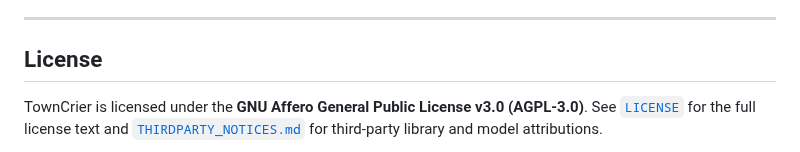
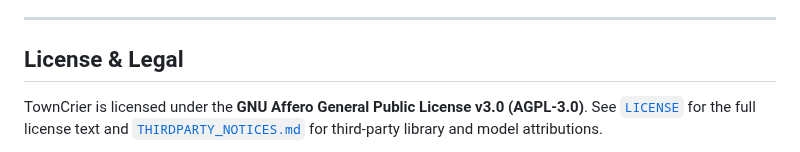
Before and after one commit to mrpoundsign/TownCrier, a Markdown page: README.md, the part around one of its changes. Rendered like a GitHub page.

```diff
--- a/README.md
+++ b/README.md
@@ -89,6 +89,6 @@ Audio routes directly to any selected playback device—such as a virtual audio
 
 ---
 
-## License
+## License & Legal
 
 TownCrier is licensed under the **GNU Affero General Public License v3.0 (AGPL-3.0)**. See [`LICENSE`](LICENSE) for the full license text and [`THIRDPARTY_NOTICES.md`](THIRDPARTY_NOTICES.md) for third-party library and model attributions.
```
Also changed, not shown: other parts of README.md (+3 -0 lines), docs/icon.png (added), 3 other files.
